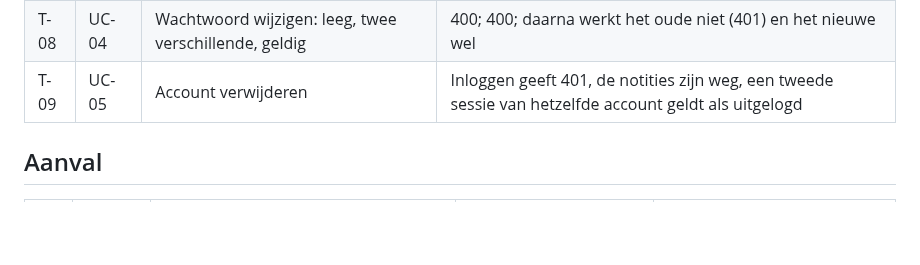
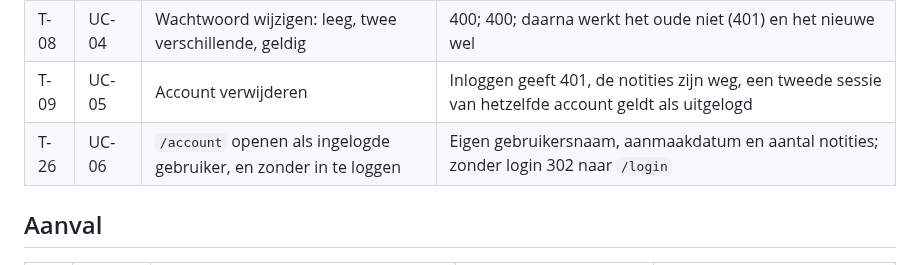
Before and after one commit to Youssefontys/secure-application, a Markdown page: BoK/Threat Analysis/tests.md, the part around the change. Drawn GitHub-style; blank space fills up the shorter version.

```diff
--- a/BoK/Threat Analysis/tests.md
+++ b/BoK/Threat Analysis/tests.md
@@ -27,6 +27,7 @@ ID's: `T-`, nooit hergebruiken. Kolom "Nu" is met de hand gemeten op
 | T-07 | UC-02 | Begroeting om 05:59, 06:00, 11:59, 12:00, 17:59 en 18:00 | Goedenacht, Goedemorgen, Goedemorgen, Goedemiddag, Goedemiddag, Goedenavond, gevolgd door de gebruikersnaam |
 | T-08 | UC-04 | Wachtwoord wijzigen: leeg, twee verschillende, geldig | 400; 400; daarna werkt het oude niet (401) en het nieuwe wel |
 | T-09 | UC-05 | Account verwijderen | Inloggen geeft 401, de notities zijn weg, een tweede sessie van hetzelfde account geldt als uitgelogd |
+| T-26 | UC-06 | `/account` openen als ingelogde gebruiker, en zonder in te loggen | Eigen gebruikersnaam, aanmaakdatum en aantal notities; zonder login 302 naar `/login` |
 
 ## Aanval
 
```
Also changed, not shown: BoK/Threat Analysis/entries.md (+10 -3 lines).
